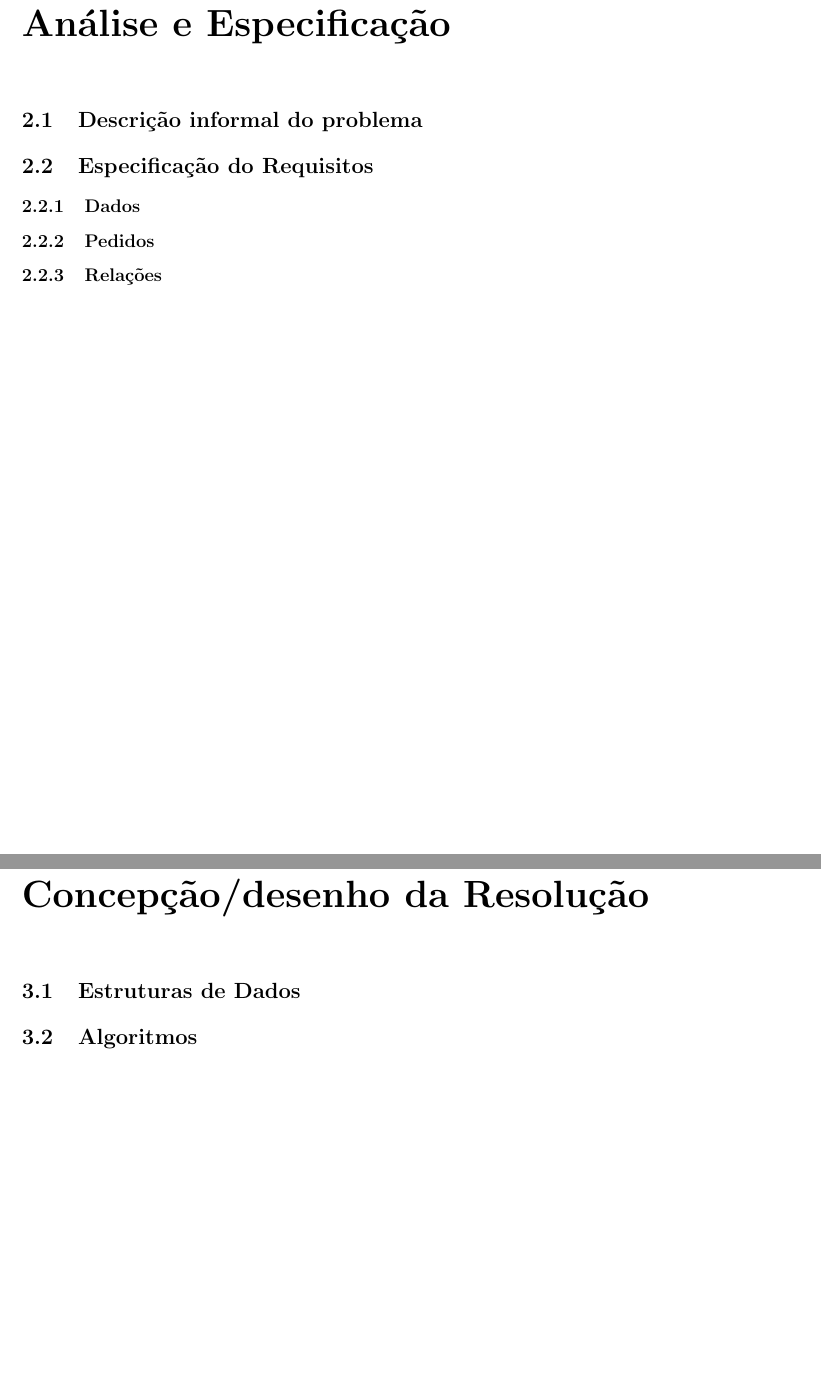
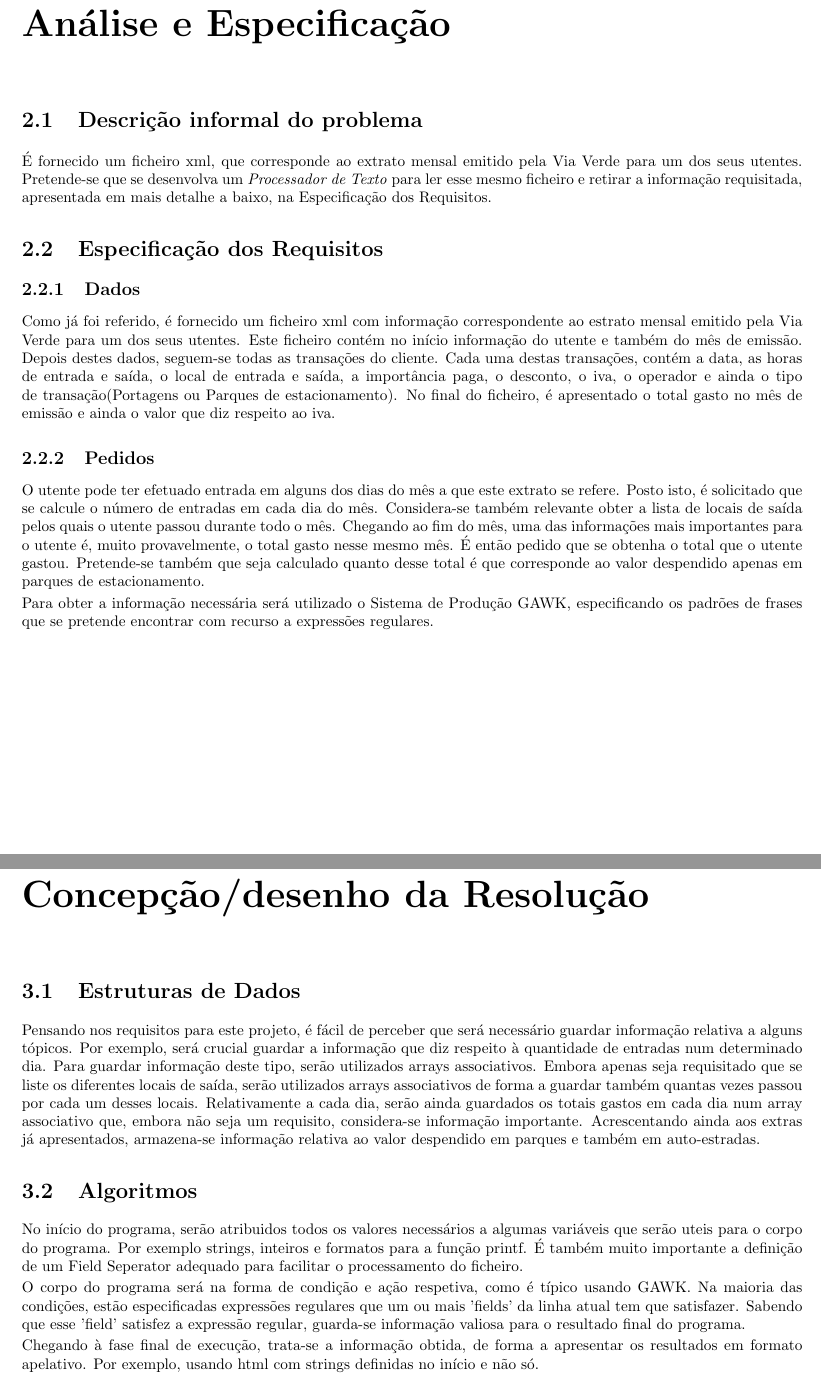
Before and after one commit to MiguelSilva96/PLTPAwk, a LaTeX thesis (Relatório.tex): two parts of pages 5 and 6 of 11, joined at a grey line, cut so that both start at the same text, the shorter picture padded with empty space. The pictures show the PDF file Relatório.pdf that the author committed with the source.

Commit message:
Cap2 e Cap3 quase feitos, mas vou dormir

```diff
--- a/Relatório.tex
+++ b/Relatório.tex
@@ -81,6 +81,7 @@
 \def\darius{\textsf{Darius}\xspace}
 \def\antlr{\texttt{AnTLR}\xspace}
 \def\pe{\emph{Publicação Eletrónica}\xspace}
+\def\pt{\emph{Processador de Texto}\xspace}
 
 \def\titulo#1{\section{#1}}
 \def\super#1{{\em Supervisor: #1}\\ }
@@ -135,14 +137,48 @@ Finalmente, no capítulo~\ref{concl} termina-se o relatório com uma síntese do
 
 \chapter{Análise e Especificação} \label{ae}
 \section{Descrição informal do problema}
-\section{Especificação do Requisitos}
+É fornecido um ficheiro xml, que corresponde ao extrato mensal emitido pela Via Verde para um dos seus utentes.
+Pretende-se que se desenvolva um \pt para ler esse mesmo ficheiro e retirar a informação requisitada, apresentada
+em mais detalhe a baixo, na Especificação dos Requisitos.
+\section{Especificação dos Requisitos}
 \subsection{Dados}
+Como já foi referido, é fornecido um ficheiro xml com informação correspondente ao estrato mensal emitido
+pela Via Verde para um dos seus utentes.
+Este ficheiro contém no início informação do utente e também do mês
+de emissão.
+Depois destes dados, seguem-se todas as transações do cliente.
+Cada uma destas transações, contém a data, as horas de entrada e saída, o
+local de entrada e saída, a importância paga, o desconto, o iva, o operador
+e ainda o tipo de transação(Portagens ou Parques de estacionamento).
+No final do ficheiro, é apresentado o total gasto no mês de emissão e ainda
+o valor que diz respeito ao iva.
 \subsection{Pedidos}
-\subsection{Relações}
+O utente pode ter efetuado entrada em alguns dos dias do mês a que este extrato se refere.
+Posto isto, é solicitado que se calcule o número de entradas em cada dia do mês.
+Considera-se também relevante obter a lista de locais de saída pelos quais o utente passou durante todo o mês.
+Chegando ao fim do mês, uma das informações mais importantes para o utente é, muito provavelmente, o total gasto nesse mesmo mês.
+É então pedido que se obtenha o total que o utente gastou. Pretende-se também que seja calculado quanto desse total é que corresponde
+ao valor despendido apenas em parques de estacionamento.\par
+Para obter a informação necessária será utilizado o Sistema de Produção GAWK, especificando os padrões de frases que se pretende encontrar com recurso a expressões regulares.
 
 \chapter{Concepção/desenho da Resolução} \label{cd}
 \section{Estruturas de Dados}
+Pensando nos requisitos para este projeto, é fácil de perceber que será necessário
+guardar informação relativa a alguns tópicos. Por exemplo, será crucial guardar a informação que diz respeito
+à quantidade de entradas num determinado dia. Para guardar informação deste tipo, serão utilizados arrays associativos.
+Embora apenas seja requisitado que se liste os diferentes locais de saída, serão utilizados arrays associativos de
+forma a guardar também quantas vezes passou por cada um desses locais. Relativamente a cada dia, serão ainda guardados os
+totais gastos em cada dia num array associativo que, embora não seja um requisito, considera-se informação importante.
+Acrescentando ainda aos extras já apresentados, armazena-se informação relativa ao valor despendido em parques e também em auto-estradas.
 \section{Algoritmos}
+No início do programa, serão atribuidos todos os valores necessários a algumas variáveis que serão uteis para o corpo do programa.
+Por exemplo strings, inteiros e formatos para a função printf.
+É também muito importante a definição de um Field Seperator adequado para facilitar o processamento do ficheiro.\par
+O corpo do programa será na forma de condição e ação respetiva, como é típico usando GAWK.
+Na maioria das condições, estão especificadas expressões regulares que um ou mais 'fields' da linha atual tem que satisfazer.
+Sabendo que esse 'field' satisfez a expressão regular, guarda-se informação valiosa para o resultado final do programa.\par
+Chegando à fase final de execução, trata-se a informação obtida, de forma a apresentar os resultados em formato apelativo.
+Por exemplo, usando html com strings definidas no início e não só.
 
 \chapter{Codificação e Testes} \label{ct}
 \section{Alternativas, Decisões e Problemas de Implementação}
```
Also changed, not shown: Relatório.pdf, Relatório.tex (1 more changed lines).
